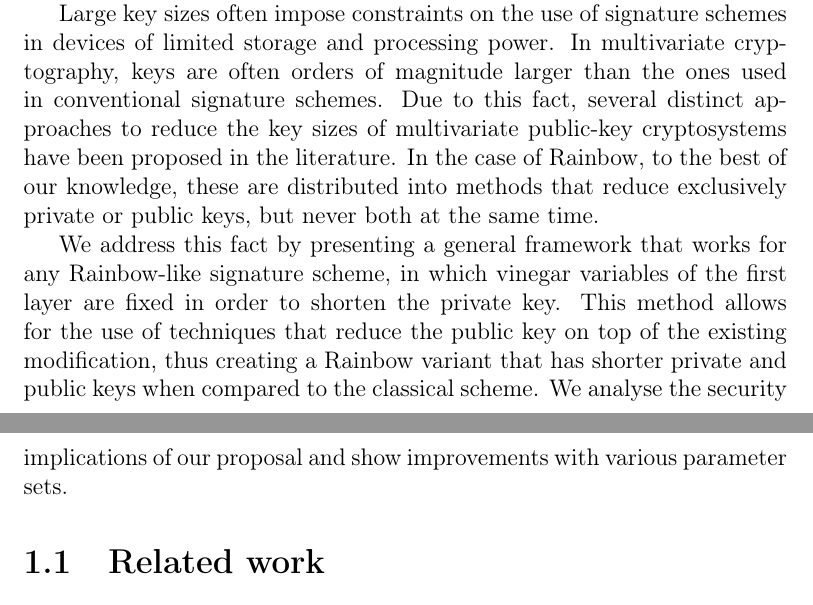
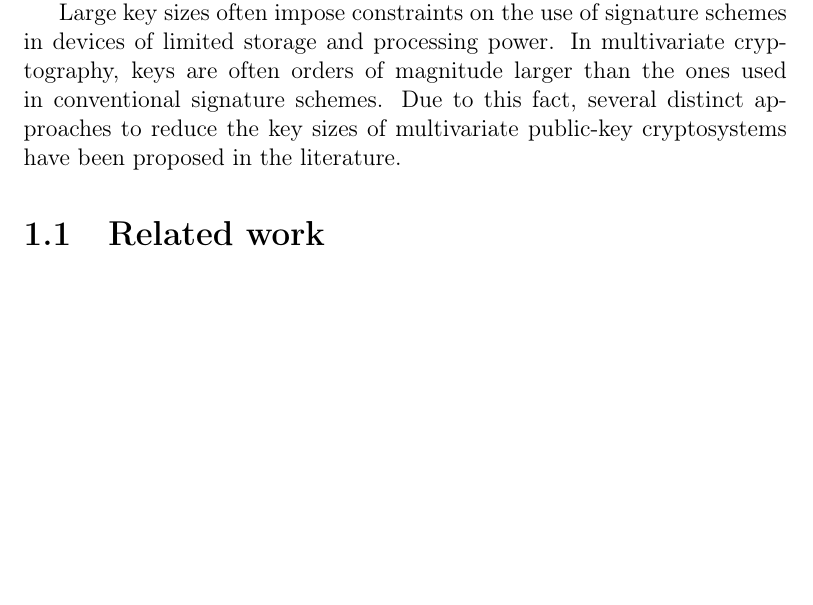
Before and after one commit to zambonin/msc, a LaTeX thesis (main.tex): two parts of pages 3 and 4 of 62 before the commit and part of page 3 of 61 after it, the two joined at a grey line, cut so that both start at the same text, the shorter picture padded with empty space. Compiled offline with pdfLaTeX.

Commit message:
overleaf_to_git: update main.tex from r12385 to r12420

```diff
--- a/main.tex
+++ b/main.tex
@@ -54,21 +48,10 @@ receives primary attention. It performs computations on a single field and
-presents a balanced nature and simple, elegant definitions.
+Large key sizes often impose constraints on the use of signature schemes in devices of limited storage and processing power. In multivariate cryptography, keys are often orders of magnitude larger than the ones used in conventional signature schemes. Due to this fact, several distinct approaches to reduce the key sizes of multivariate public-key cryptosystems have been proposed in the literature.
 
-Large key sizes often impose constraints on the use of signature schemes in
-devices of limited storage and processing power. In multivariate cryptography,
-keys are often orders of magnitude larger than the ones used in conventional
-signature schemes. Due to this fact, several distinct approaches to reduce the
-key sizes of multivariate public-key cryptosystems have been proposed in the
-literature. In the case of Rainbow, to the best of our knowledge, these are
-distributed into methods that reduce exclusively private or public keys, but
-never both at the same time.
+% Families of multivariate public-key cryptosystems are defined according to the types of finite fields used in the computations. This enables the focus on specific improvements, such as trade-offs between key and signature sizes, or larger security parameters. Particularly interesting are signature schemes based on the Oil--Vinegar principle, of which Rainbow~\cite{Ding:200506} receives primary attention. It performs computations over a single field and presents a balanced nature and simple, elegant definitions.
 
-We address this fact by presenting a general framework that works for any
-Rainbow-like signature scheme, in which vinegar variables of the first layer
-are fixed in order to shorten the private key. This method allows for the use
-of techniques that reduce the public key on top of the existing modification,
-thus creating a Rainbow variant that has shorter private and public keys when
-compared to the classical scheme. We analyse the security implications of our
-proposal and show improvements with various parameter sets.
+% In the case of Rainbow, to the best of our knowledge, these are distributed into methods that reduce exclusively private or public keys, but never both at the same time.
+
+% We address this fact by presenting a general framework that works for any Rainbow-like signature scheme, in which vinegar variables of the first layer are fixed in order to shorten the private key. This method allows for the use of techniques that reduce the public key on top of the existing modification, thus creating a Rainbow variant that has shorter private and public keys when compared to the classical scheme. We analyse the security implications of our proposal and show improvements with various parameter sets.
 
 % TODO write some pages here introducing the subject and problems
 %      define hypothesis, objectives and scope before searching the literature (outline and contributions too)
```
Also changed, not shown: main.tex (12 more changed lines).
